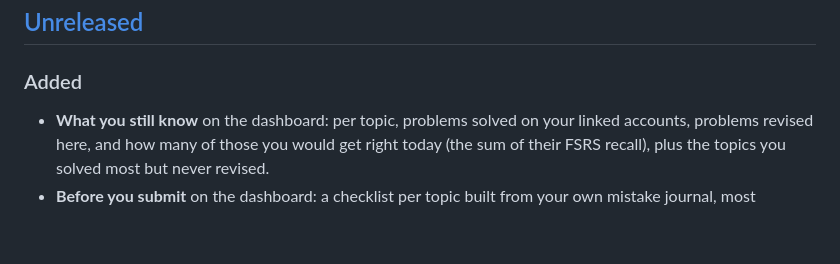
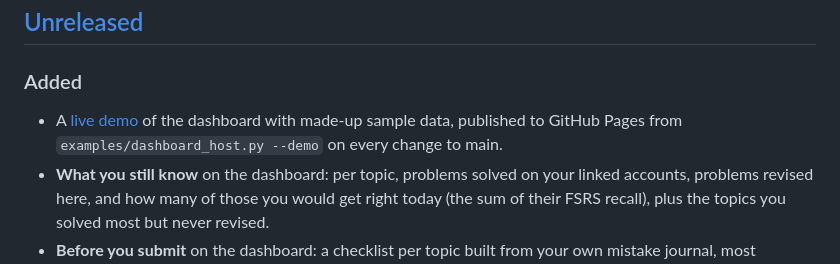
Before and after one commit to aaryagodbole/dsa-coach-mcp, a Markdown page: CHANGELOG.md, the part around the change. Rendered like a GitHub page; blank space fills up the shorter version.

```diff
--- a/CHANGELOG.md
+++ b/CHANGELOG.md
@@ -8,6 +8,8 @@ All notable changes to this project are documented here. The format follows
 
 ### Added
 
+- A [live demo](https://aaryagodbole.github.io/dsa-coach-mcp/) of the dashboard with made-up sample data, published to GitHub
+  Pages from `examples/dashboard_host.py --demo` on every change to main.
 - **What you still know** on the dashboard: per topic, problems solved on your linked
   accounts, problems revised here, and how many of those you would get right today
   (the sum of their FSRS recall), plus the topics you solved most but never revised.
```
Also changed, not shown: README.md (+2 -1 lines), docs/dashboard-dark.png, docs/dashboard-light.png, 2 other files.
